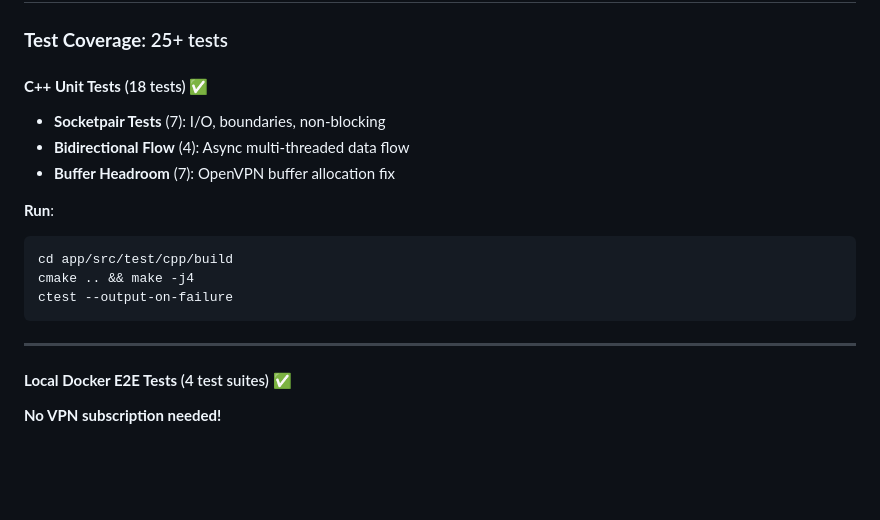
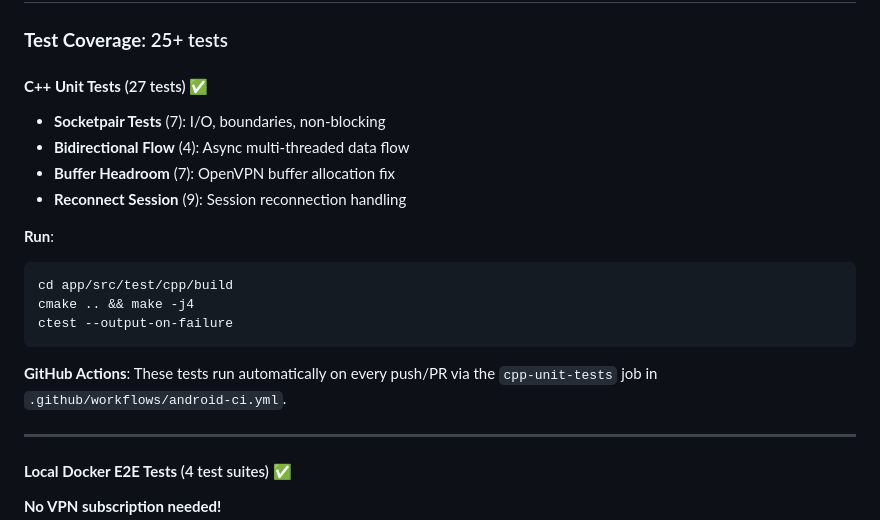
Before and after one commit to thepont/nexus-multi-vpn, a Markdown page: README.md, the part around the change. GitHub-like rendering; blank space fills up the shorter version.

Commit message:
Update README.md with correct C++ test count and GitHub Actions info
Co-authored-by: thepont <2901992+thepont@users.noreply.github.com>

````diff
--- a/README.md
+++ b/README.md
@@ -195,10 +195,11 @@ A production-ready native Android (Kotlin/C++) application that functions as a s
 
 ### **Test Coverage**: 25+ tests
 
-#### **C++ Unit Tests** (18 tests) ✅
+#### **C++ Unit Tests** (27 tests) ✅
 - **Socketpair Tests** (7): I/O, boundaries, non-blocking
 - **Bidirectional Flow** (4): Async multi-threaded data flow
 - **Buffer Headroom** (7): OpenVPN buffer allocation fix
+- **Reconnect Session** (9): Session reconnection handling
 
 **Run**:
 ```bash
@@ -206,6 +207,8 @@ cd app/src/test/cpp/build
 cmake .. && make -j4
 ctest --output-on-failure
 ```
+
+**GitHub Actions**: These tests run automatically on every push/PR via the `cpp-unit-tests` job in `.github/workflows/android-ci.yml`.
 
 ---
 
````
